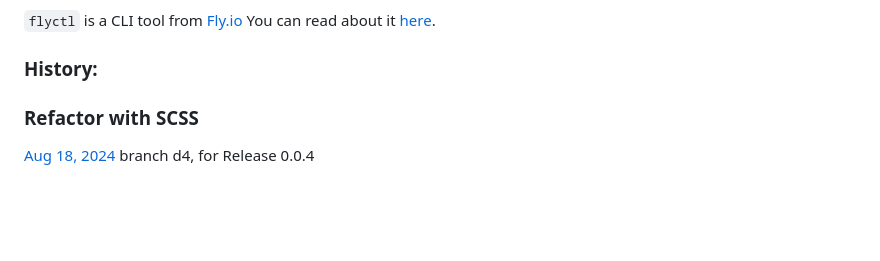
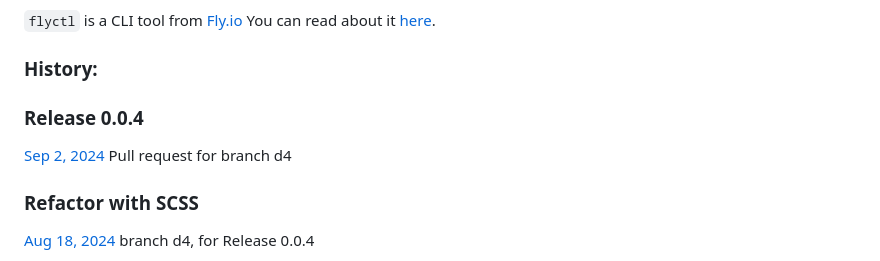
Before and after one commit to kjon-life/kjon-life, a Markdown page: README.md, the part around the change. Drawn GitHub-style; blank space fills up the shorter version.

Commit message:
docs: Update README

```diff
--- a/README.md
+++ b/README.md
@@ -55,6 +55,9 @@ This is a project that feeds my developer portfoio. To connect:
 You can read about it [here](https://fly.io/docs/hands-on/).
 
 ### History:
+### Release 0.0.4
+[Sep 2, 2024](not_available)  Pull request for branch d4
+
 ### Refactor with SCSS
 [Aug 18, 2024](not_available)  branch d4, for Release 0.0.4
 * Use color adjustments, primarily the automation of color transformation, and the `dark mode`
```
